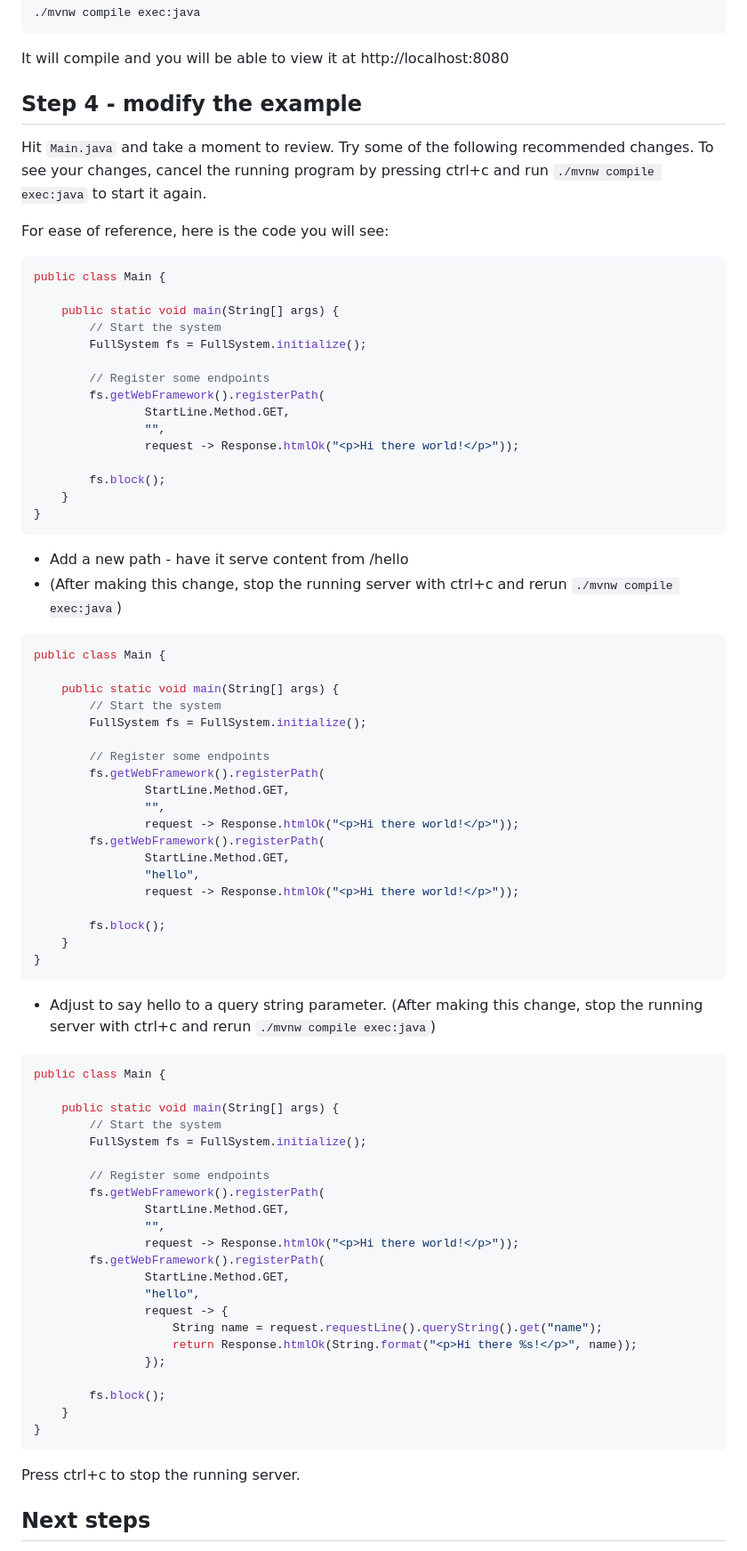
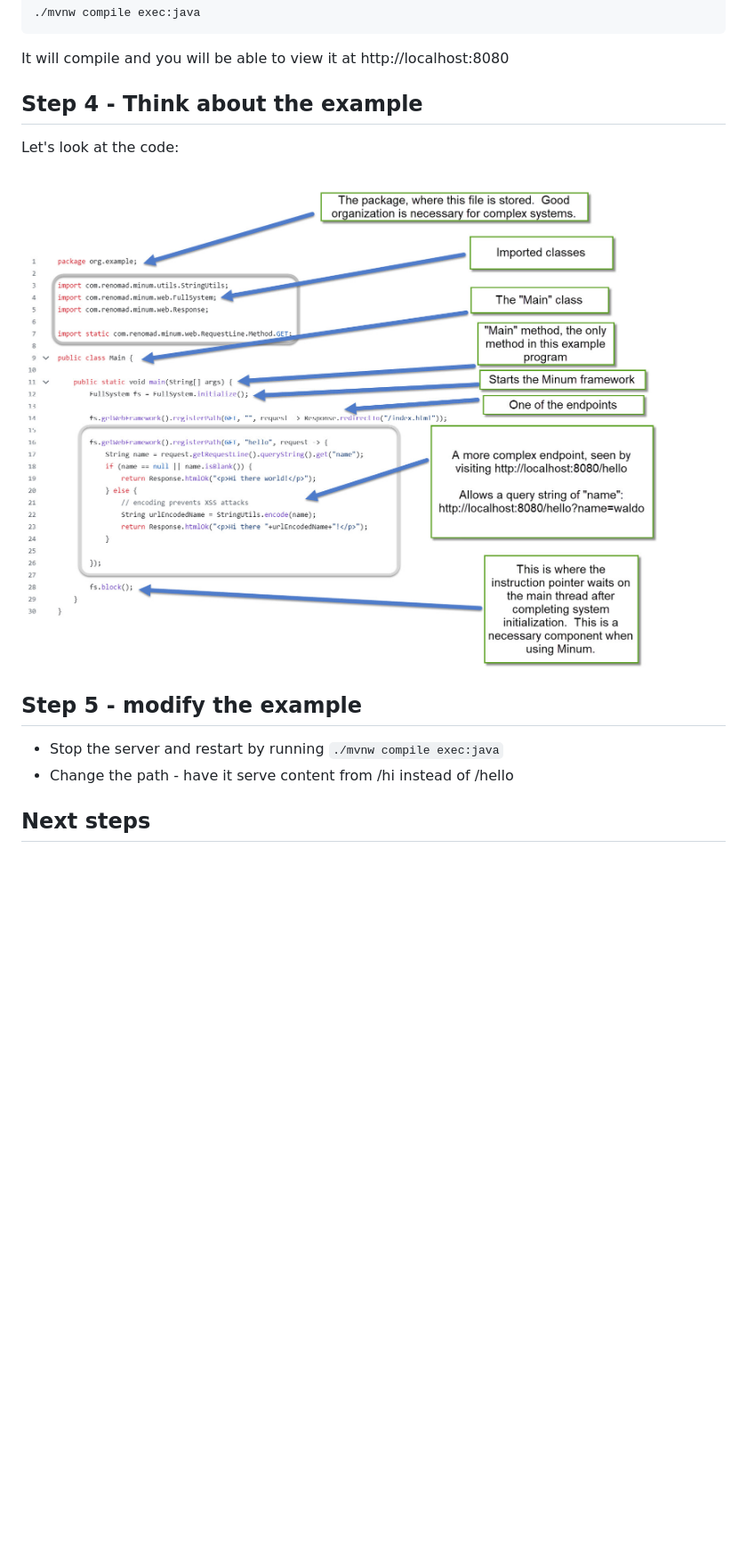
Before and after one commit to byronka/minum, a Markdown page: docs/quick_start.md, the part around the change printed below. Shown: that part at 89% size. Rendered like a GitHub page; pictures changed too: docs/simple_minum_program.jpg (added); blank space fills up the shorter version.

Commit message:
improve documentation

````diff
--- a/docs/quick_start.md
+++ b/docs/quick_start.md
@@ -62,87 +62,19 @@ Run this command in its directory:
 It will compile and you will be able to view it at http://localhost:8080
 
 
-Step 4 - modify the example
+Step 4 - Think about the example
+--------------------------------
+
+Let's look at the code:
+
+<img src="simple_minum_program.jpg" alt="An annotated view of the main method">
+
+
+Step 5 - modify the example
 ---------------------------
 
-Hit `Main.java` and take a moment to review. Try some of the following
-recommended changes.  To see your changes, cancel the running
-program by pressing ctrl+c and run `./mvnw compile exec:java` to start it again.
-
-For ease of reference, here is the code you will see:
-
-```java
-public class Main {
-
-    public static void main(String[] args) {
-        // Start the system
-        FullSystem fs = FullSystem.initialize();
-
-        // Register some endpoints
-        fs.getWebFramework().registerPath(
-                StartLine.Method.GET,
-                "",
-                request -> Response.htmlOk("<p>Hi there world!</p>"));
-
-        fs.block();
-    }
-}
-```
-
-* Add a new path - have it serve content from /hello
-* (After making this change, stop the running server with ctrl+c and rerun `./mvnw compile exec:java`)
-
-```java
-public class Main {
-
-    public static void main(String[] args) {
-        // Start the system
-        FullSystem fs = FullSystem.initialize();
-
-        // Register some endpoints
-        fs.getWebFramework().registerPath(
-                StartLine.Method.GET,
-                "",
-                request -> Response.htmlOk("<p>Hi there world!</p>"));
-        fs.getWebFramework().registerPath(
-                StartLine.Method.GET,
-                "hello",
-                request -> Response.htmlOk("<p>Hi there world!</p>"));
-
-        fs.block();
-    }
-}
-```
-
-* Adjust to say hello to a query string parameter. (After making this change, stop
-  the running server with ctrl+c and rerun `./mvnw compile exec:java`)
-
-```java
-public class Main {
-
-    public static void main(String[] args) {
-        // Start the system
-        FullSystem fs = FullSystem.initialize();
-
-        // Register some endpoints
-        fs.getWebFramework().registerPath(
-                StartLine.Method.GET,
-                "",
-                request -> Response.htmlOk("<p>Hi there world!</p>"));
-        fs.getWebFramework().registerPath(
-                StartLine.Method.GET,
-                "hello",
-                request -> {
-                    String name = request.requestLine().queryString().get("name");
-                    return Response.htmlOk(String.format("<p>Hi there %s!</p>", name));
-                });
-
-        fs.block();
-    }
-}
-```
-
-Press ctrl+c to stop the running server.
+* Stop the server and restart by running `./mvnw compile exec:java`
+* Change the path - have it serve content from /hi instead of /hello
 
 Next steps
 ----------
````
Also changed, not shown: other parts of docs/quick_start.md (+3 -3 lines), 1 other file.
